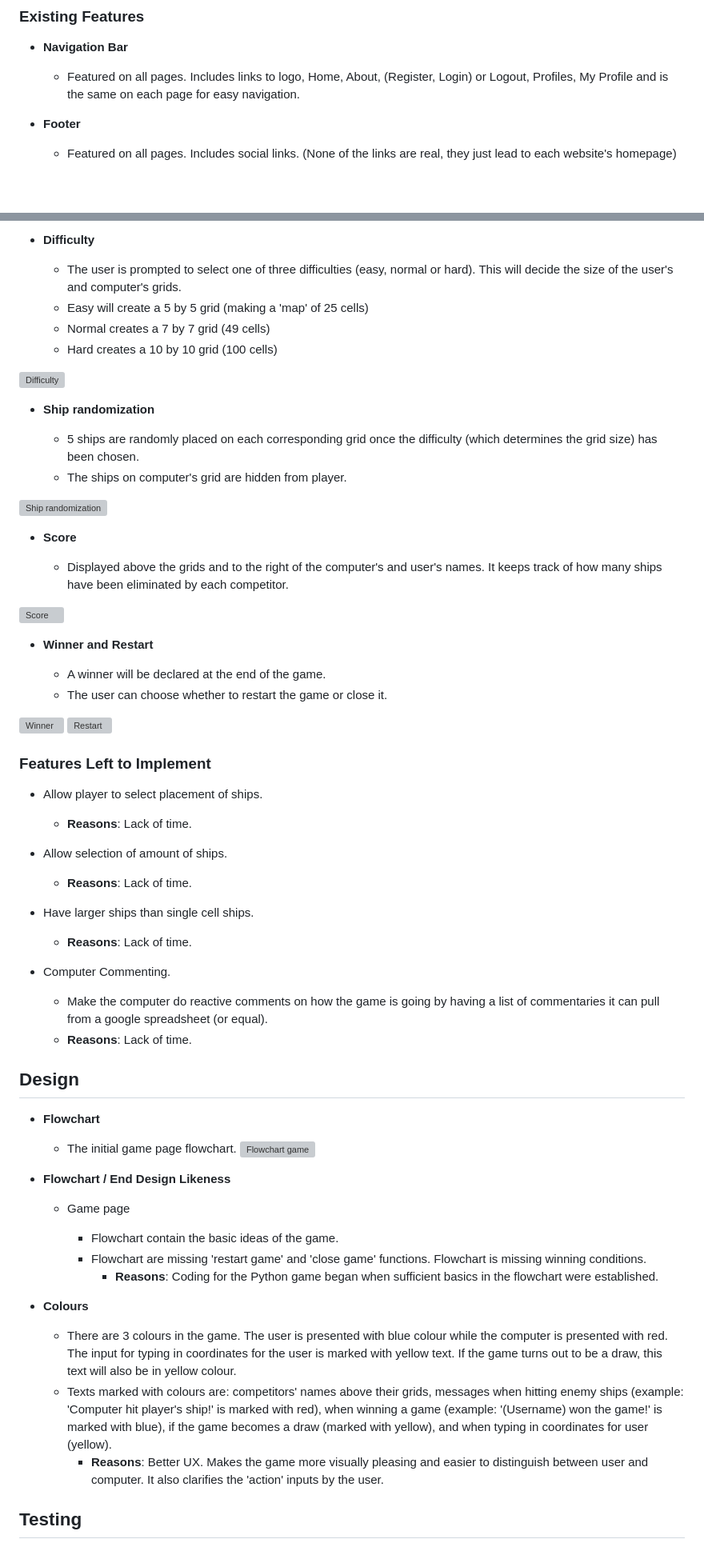
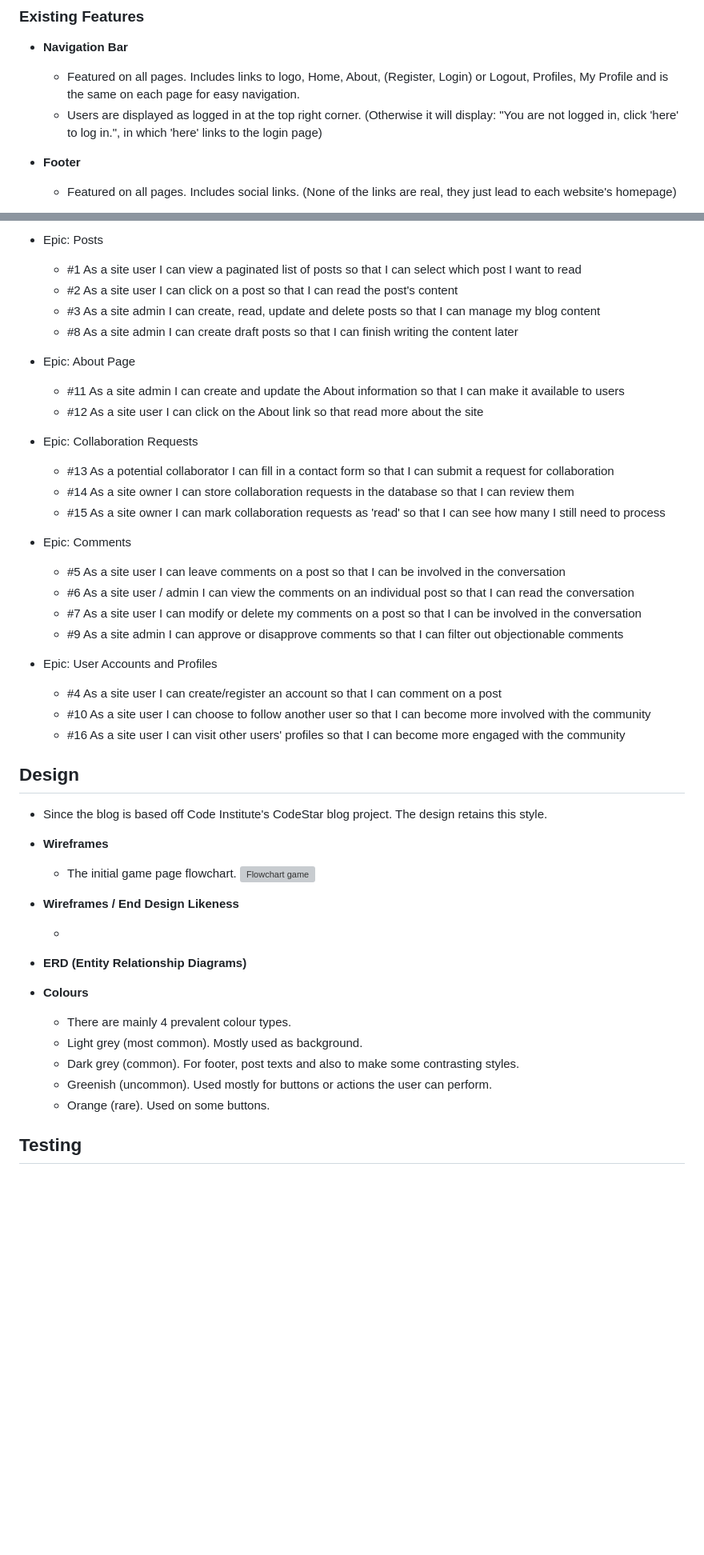
Before and after one commit to Masorr/musicians_blog, a Markdown page: README.md, 2 parts joined by grey strips. Shown: that part at 80% size. GitHub-like rendering; blank space fills up the shorter version; grey boxes are pictures that could not be loaded.

Commit message:
Update README sections

```diff
--- a/README.md
+++ b/README.md
@@ -23,6 +23,7 @@ The follow and profile functionality follows from 'Django Wednesdays Twitter #1'
 - **Navigation Bar**
 
   - Featured on all pages. Includes links to logo, Home, About, (Register, Login) or Logout, Profiles, My Profile and is the same on each page for easy navigation.
+  -  Users are displayed as logged in at the top right corner. (Otherwise it will display: "You are not logged in, click 'here' to log in.", in which 'here' links to the login page)
 
 - **Footer**
 
@@ -83,69 +97,52 @@ The follow and profile functionality follows from 'Django Wednesdays Twitter #1'
 
-- **Difficulty**
+- Epic: Posts
+  - #1 As a site user I can view a paginated list of posts so that I can select which post I want to read
+  - #2 As a site user I can click on a post so that I can read the post's content
+  - #3 As a site admin I can create, read, update and delete posts so that I can manage my blog content
+  - #8 As a site admin I can create draft posts so that I can finish writing the content later
 
-  - The user is prompted to select one of three difficulties (easy, normal or hard). This will decide the size of the user's and computer's grids.
-  - Easy will create a 5 by 5 grid (making a 'map' of 25 cells)
-  - Normal creates a 7 by 7 grid (49 cells)
-  - Hard creates a 10 by 10 grid (100 cells)
+- Epic: About Page
+  - #11 As a site admin I can create and update the About information so that I can make it available to users
+  - #12 As a site user I can click on the About link so that read more about the site
 
-![Difficulty](documentation/difficulty.jpg)
+- Epic: Collaboration Requests
+  - #13 As a potential collaborator I can fill in a contact form so that I can submit a request for collaboration
+  - #14 As a site owner I can store collaboration requests in the database so that I can review them
+  - #15 As a site owner I can mark collaboration requests as 'read' so that I can see how many I still need to process
 
-- **Ship randomization**
+- Epic: Comments
+  - #5 As a site user I can leave comments on a post so that I can be involved in the conversation
+  - #6 As a site user / admin I can view the comments on an individual post so that I can read the conversation
+  - #7 As a site user I can modify or delete my comments on a post so that I can be involved in the conversation
+  - #9 As a site admin I can approve or disapprove comments so that I can filter out objectionable comments
 
-  - 5 ships are randomly placed on each corresponding grid once the difficulty (which determines the grid size) has been chosen.
-  - The ships on computer's grid are hidden from player.
-
-![Ship randomization](documentation/ship-randomization.jpg)
-
-- **Score**
-
-  - Displayed above the grids and to the right of the computer's and user's names. It keeps track of how many ships have been eliminated by each competitor.
-
-![Score](documentation/score.jpg)
-
-- **Winner and Restart**
-
-  - A winner will be declared at the end of the game.
-  - The user can choose whether to restart the game or close it.
-
-![Winner](documentation/winner.jpg)
-![Restart](documentation/restart.jpg)
-
-### Features Left to Implement
-
-- Allow player to select placement of ships.
-  - **Reasons**: Lack of time.
-
-- Allow selection of amount of ships.
-  - **Reasons**: Lack of time.
-
-- Have larger ships than single cell ships.
-  - **Reasons**: Lack of time.
-
-- Computer Commenting.
-  - Make the computer do reactive comments on how the game is going by having a list of commentaries it can pull from a google spreadsheet (or equal).
-  - **Reasons**: Lack of time.
+- Epic: User Accounts and Profiles
+  - #4 As a site user I can create/register an account so that I can comment on a post
+  - #10 As a site user I can choose to follow another user so that I can become more involved with the community
+  - #16 As a site user I can visit other users' profiles so that I can become more engaged with the community
 
 ## Design
 
-- **Flowchart**
+- Since the blog is based off Code Institute's CodeStar blog project. The design retains this style.
+
+- **Wireframes**
 
   - The initial game page flowchart.
     ![Flowchart game](flowcharts/flowchart.png)
 
-- **Flowchart / End Design Likeness**
+- **Wireframes / End Design Likeness**
 
-  - Game page
+  -
 
-    - Flowchart contain the basic ideas of the game.
-    - Flowchart are missing 'restart game' and 'close game' functions. Flowchart is missing winning conditions.
-      - **Reasons**: Coding for the Python game began when sufficient basics in the flowchart were established.
+- **ERD (Entity Relationship Diagrams)**
 
 - **Colours**
 
-  - There are 3 colours in the game. The user is presented with blue colour while the computer is presented with red. The input for typing in coordinates for the user is marked with yellow text. If the game turns out to be a draw, this text will also be in yellow colour.
-  - Texts marked with colours are: competitors' names above their grids, messages when hitting enemy ships (example: 'Computer hit player's ship!' is marked with red), when winning a game (example: '(Username) won the game!' is marked with blue), if the game becomes a draw (marked with yellow), and when typing in coordinates for user (yellow).
-    - **Reasons**: Better UX. Makes the game more visually pleasing and easier to distinguish between user and computer. It also clarifies the 'action' inputs by the user.
+  - There are mainly 4 prevalent colour types.
+  - Light grey (most common). Mostly used as background.
+  - Dark grey (common). For footer, post texts and also to make some contrasting styles.
+  - Greenish (uncommon). Used mostly for buttons or actions the user can perform.
+  - Orange (rare). Used on some buttons.
 
 ## Testing
 
```
Also changed, not shown: other parts of README.md (+39 -26 lines), documentation/media-size.jpg.jpg (added).
